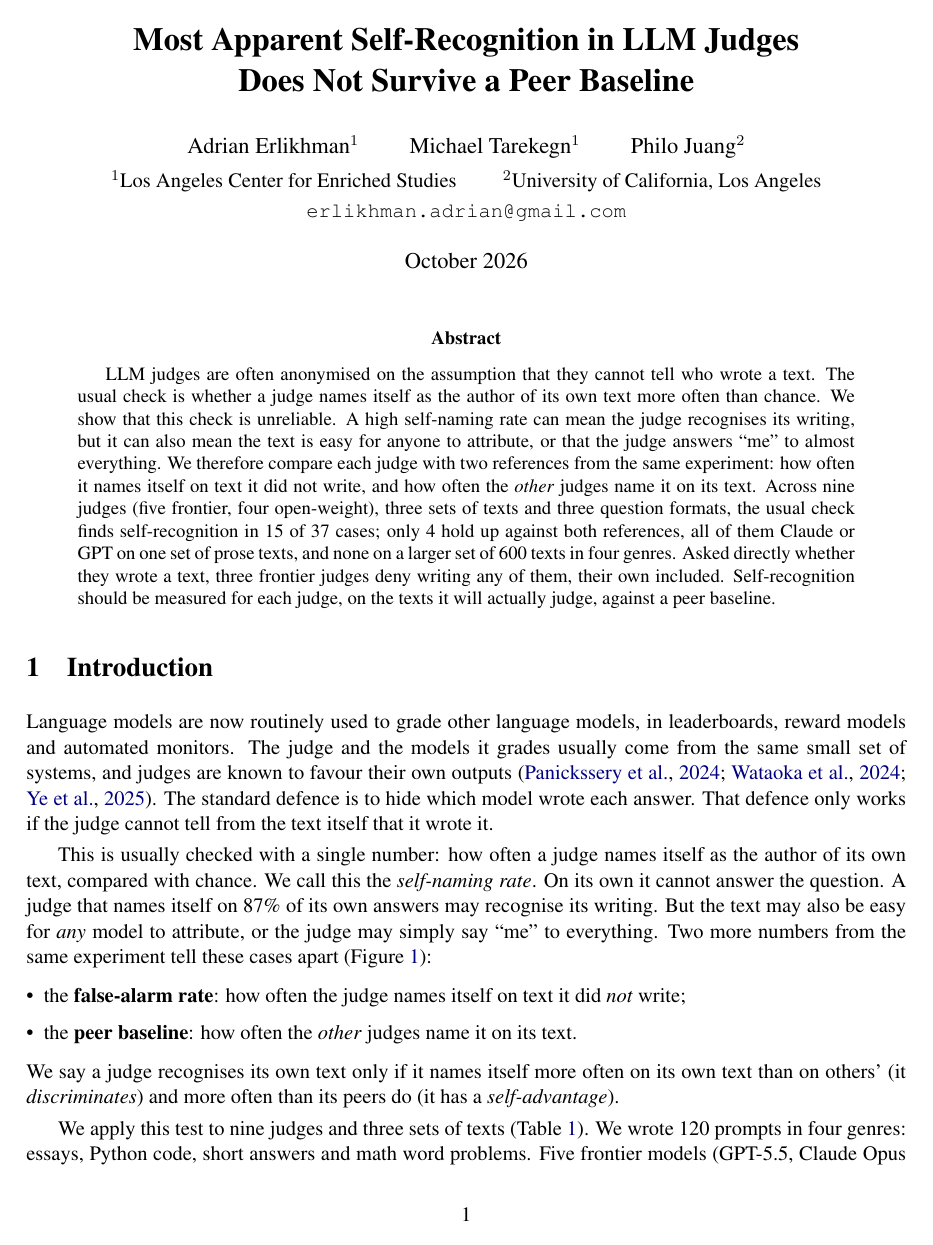
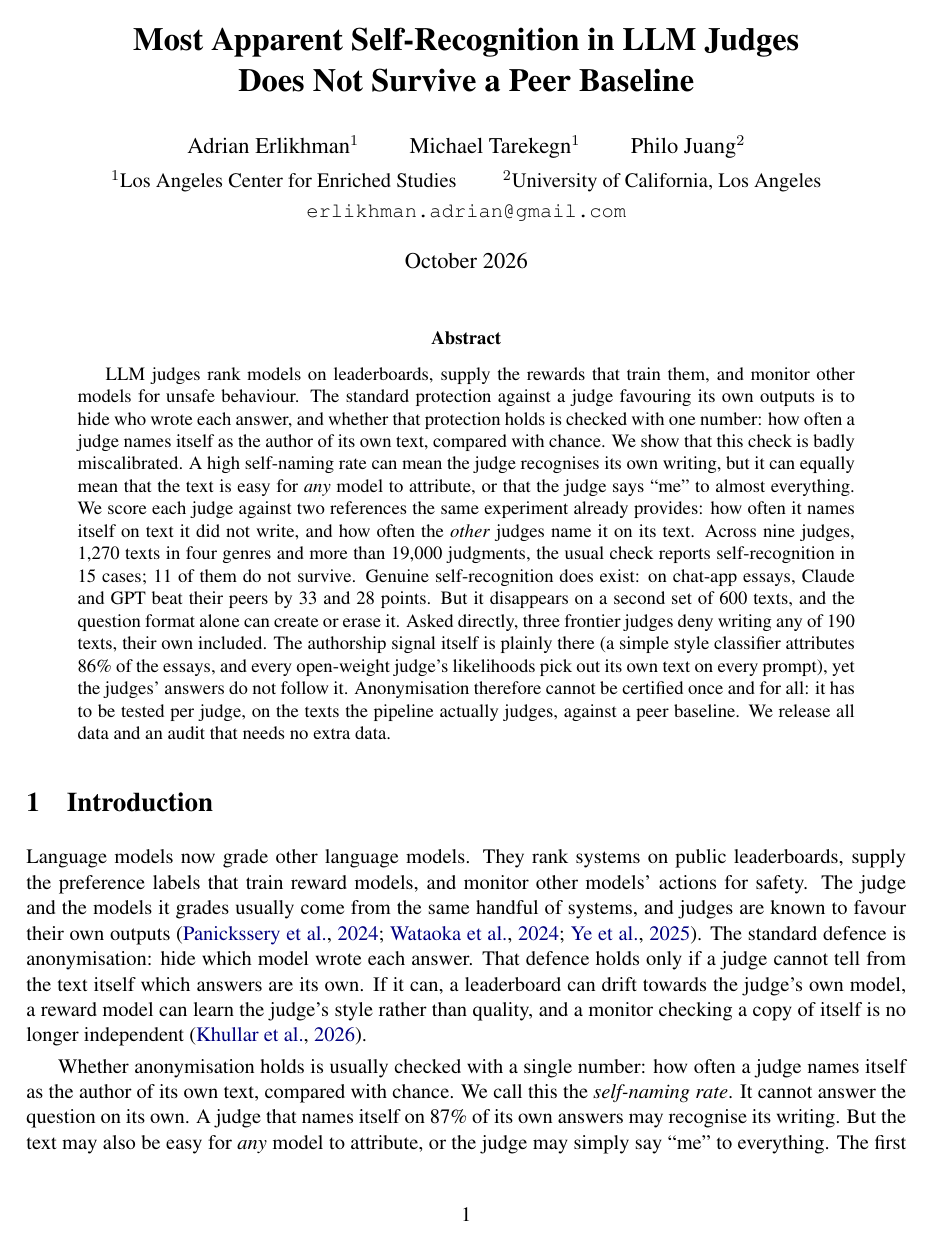
Before and after one commit to adrian-erlikhman/self-recognition-peer-baseline, a LaTeX paper (paper_arxiv/main.tex, which reads paper_arxiv/sections/abstract.tex, paper_arxiv/sections/intro.tex): page 1 of 22. Compiled offline with pdfLaTeX.

Commit message:
Paper: sharper abstract, introduction and conclusion

```diff
--- a/paper_arxiv/sections/abstract.tex
+++ b/paper_arxiv/sections/abstract.tex
@@ -1,16 +1,24 @@
-LLM judges are often anonymised on the assumption that they cannot tell who
-wrote a text. The usual check is whether a judge names itself as the author
-of its own text more often than chance. We show that this check is
-unreliable. A high self-naming rate can mean the judge recognises its
-writing, but it can also mean the text is easy for anyone to attribute, or
-that the judge answers ``me'' to almost everything. We therefore compare
-each judge with two references from the same experiment: how often it names
-itself on text it did not write, and how often the \emph{other} judges name
-it on its text. Across nine judges (five frontier, four open-weight), three
-sets of texts and three question formats, the usual check finds
-self-recognition in \SVPStd{} of \SVPCells{} cases; only \SVPProper{} hold up
-against both references, all of them Claude or GPT on one set of prose
-texts, and none on a larger set of 600 texts in four genres. Asked directly
-whether they wrote a text, three frontier judges deny writing any of them,
-their own included. Self-recognition should be measured for each judge, on
-the texts it will actually judge, against a peer baseline.
+LLM judges rank models on leaderboards, supply the rewards that train them,
+and monitor other models for unsafe behaviour. The standard protection
+against a judge favouring its own outputs is to hide who wrote each answer,
+and whether that protection holds is checked with one number: how often a
+judge names itself as the author of its own text, compared with chance. We
+show that this check is badly miscalibrated. A high self-naming rate can mean
+the judge recognises its own writing, but it can equally mean that the text is
+easy for \emph{any} model to attribute, or that the judge says ``me'' to
+almost everything. We score each judge against two references the same
+experiment already provides: how often it names itself on text it did not
+write, and how often the \emph{other} judges name it on its text. Across nine
+judges, 1,270 texts in four genres and more than 19,000 judgments, the usual
+check reports self-recognition in \SVPStd{} cases; \SVPFalse{} of them do not
+survive. Genuine self-recognition does exist: on chat-app essays, Claude and
+GPT beat their peers by 33 and 28 points. But it disappears on a second set of
+600 texts, and the question format alone can create or erase it. Asked
+directly, three frontier judges deny writing any of 190 texts, their own
+included. The authorship signal itself is plainly there (a simple style
+classifier attributes 86\% of the essays, and every open-weight judge's
+likelihoods pick out its own text on every prompt), yet the judges' answers
+do not follow it. Anonymisation therefore cannot be certified once and for
+all: it has to be tested per judge, on the texts the pipeline actually
+judges, against a peer baseline. We release all data and an audit that needs
+no extra data.
--- a/paper_arxiv/sections/intro.tex
+++ b/paper_arxiv/sections/intro.tex
@@ -1,21 +1,27 @@
 \section{Introduction}
 \label{sec:intro}
 
-Language models are now routinely used to grade other language models, in
-leaderboards, reward models and automated monitors. The judge and the models
-it grades usually come from the same small set of systems, and judges are
-known to favour their own outputs
+Language models now grade other language models. They rank systems on public
+leaderboards, supply the preference labels that train reward models, and
+monitor other models' actions for safety. The judge and the models it grades
+usually come from the same handful of systems, and judges are known to favour
+their own outputs
 \citep{panickssery2024selfpreference, wataoka2024perplexity, ye2025justice}.
-The standard defence is to hide which model wrote each answer. That defence
-only works if the judge cannot tell from the text itself that it wrote it.
+The standard defence is anonymisation: hide which model wrote each answer.
+That defence holds only if a judge cannot tell from the text itself which
+answers are its own. If it can, a leaderboard can drift towards the judge's
+own model, a reward model can learn the judge's style rather than quality,
+and a monitor checking a copy of itself is no longer independent
+\citep{khullar2026selfattribution}.
 
-This is usually checked with a single number: how often a judge names
-itself as the author of its own text, compared with chance. We call this the
-\emph{self-naming rate}. On its own it cannot answer the question. A judge
-that names itself on 87\% of its own answers may recognise its writing. But
-the text may also be easy for \emph{any} model to attribute, or the judge
-may simply say ``me'' to everything. Two more numbers from the same
-experiment tell these cases apart (Figure~\ref{fig:lead}):
+Whether anonymisation holds is usually checked with a single number: how
+often a judge names itself as the author of its own text, compared with
+chance. We call this the \emph{self-naming rate}. It cannot answer the
+question on its own. A judge that names itself on 87\% of its own answers may
+recognise its writing. But the text may also be easy for \emph{any} model to
+attribute, or the judge may simply say ``me'' to everything. The first case
+is a real leak; the other two are not, and a single rate cannot tell them
+apart. Two more numbers from the same experiment can (Figure~\ref{fig:lead}):
 \begin{itemize}
 \item the \textbf{false-alarm rate}: how often the judge names itself on
 text it did \emph{not} write;
@@ -41,7 +47,3 @@ does.}
 \label{fig:lead}
 \end{figure}
 
-We apply this test to nine judges and three sets of texts
-(Table~\ref{tab:data}). We wrote 120 prompts in four genres: essays, Python
-code, short answers and math word problems. Five frontier models (GPT-5.5,
-Claude Opus 4.7, Gemini 3.5 Flash, Grok 4.3 and DeepSeek) answered all 120
```
Also changed, not shown: paper_arxiv/arxiv_abstract.txt (+1 -1 lines), paper_arxiv/sections/closing.tex (+25 -11 lines), paper_arxiv/main.pdf, paper_arxiv/sections/intro.tex (100 more changed lines).
